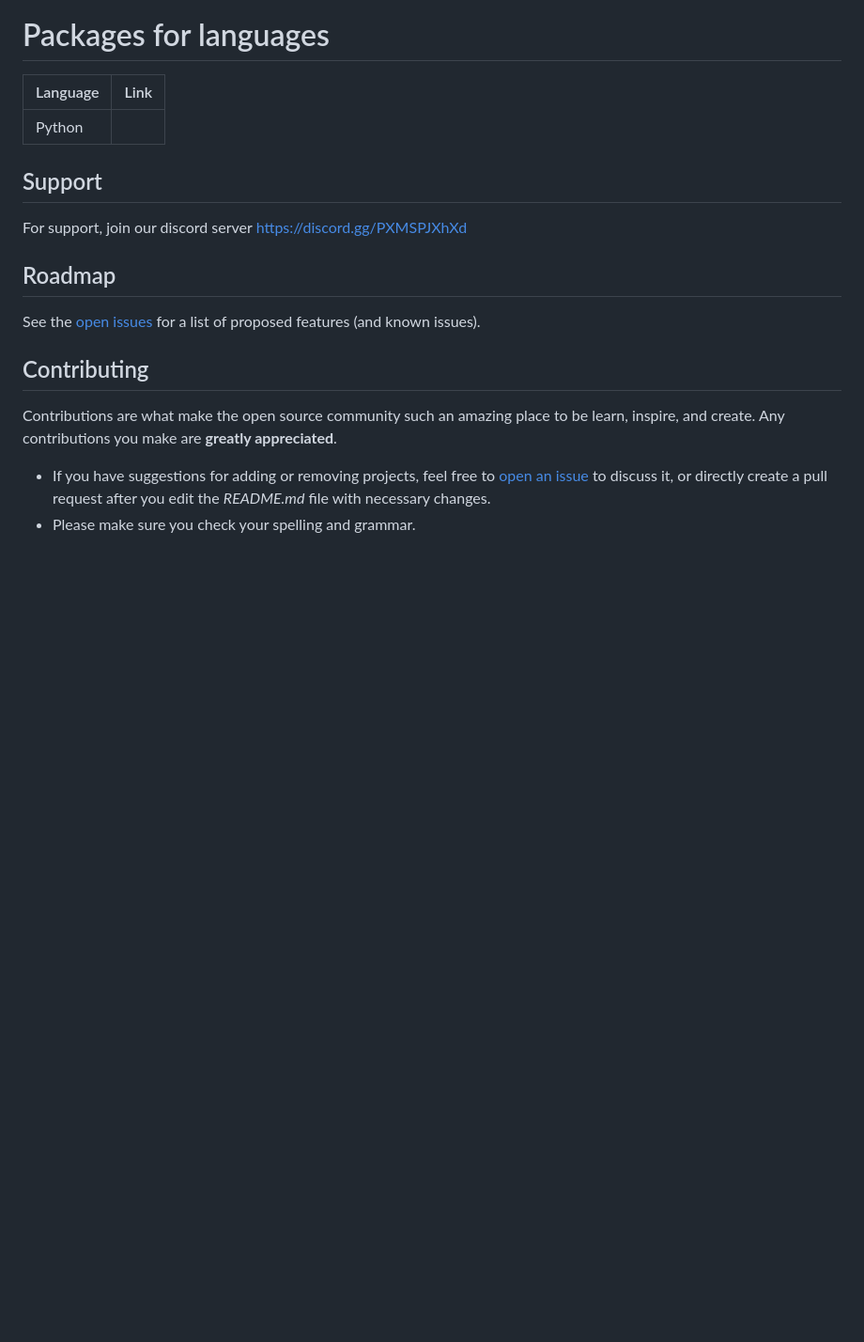
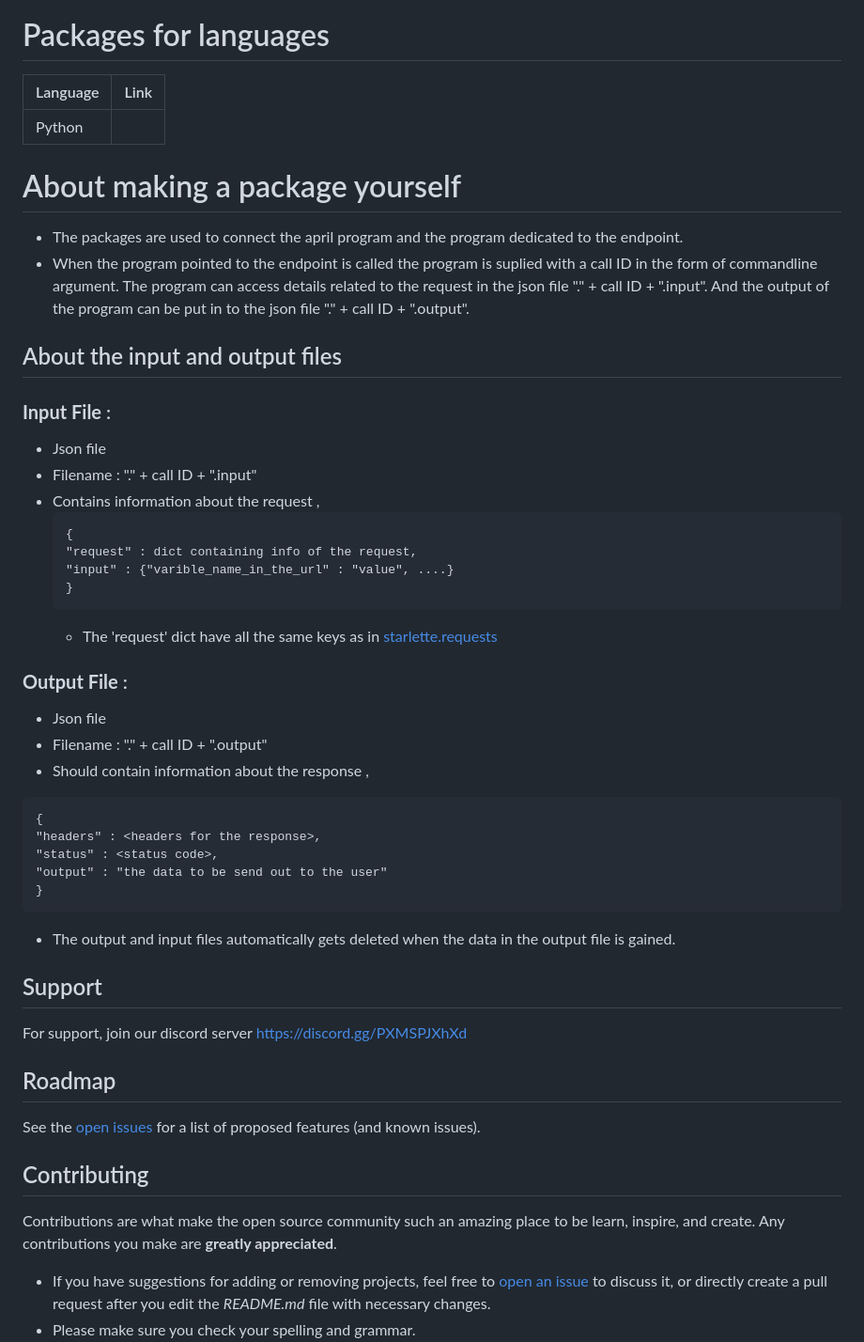
Before and after one commit to merwin-asm/april, a Markdown page: README.md, the part around the change. Shown at 94% size. Rendered like a GitHub page; blank space fills up the shorter version.

````diff
--- a/README.md
+++ b/README.md
@@ -119,7 +119,34 @@ april -v
 | Python     | [](g/doc/) |
 
 
+# About making a package yourself
+- The packages are used to connect the april program and the program dedicated to the endpoint.
+- When the program pointed to the endpoint is called the program is suplied with a call ID in the form of commandline argument. The program can access details related to the request in the json file "." + call ID + ".input". And the output of the program can be put in to the json file "." + call ID + ".output".
+## About the input and output files
+### **Input File** :
+- Json file
+- Filename : "." + call ID + ".input"
+- Contains information about the request ,
+  ```
+  {
+  "request" : dict containing info of the request,
+  "input" : {"varible_name_in_the_url" : "value", ....}
+  }
+  ```
+  - The 'request' dict have all the same keys as in [starlette.requests](https://www.starlette.io/requests/)
 
+### **Output File** :
+- Json file
+- Filename : "." + call ID + ".output"
+- Should contain information about the response ,
+```
+{
+"headers" : <headers for the response>,
+"status" : <status code>,
+"output" : "the data to be send out to the user"
+}
+```
+- The output and input files automatically gets deleted when the data in the output file is gained.
 
 ## Support
 
````
